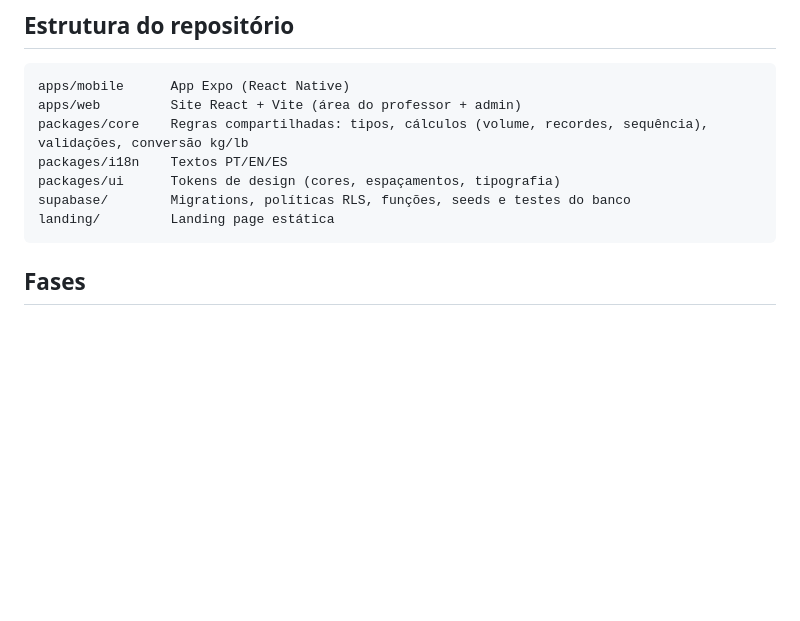
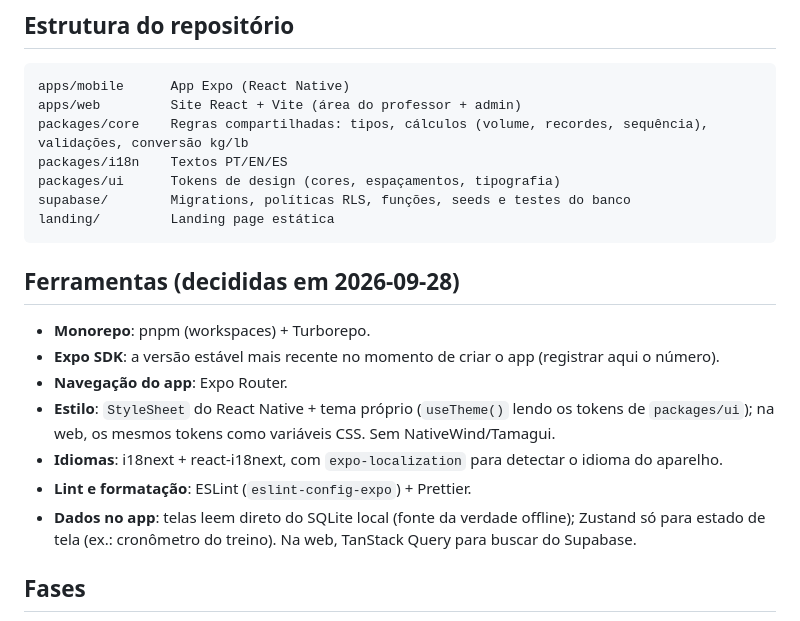
Before and after one commit to wfanjos/v22FitConnect_v2, a Markdown page: docs/fases.md, the part around the change. Rendered like a GitHub page; blank space fills up the shorter version.

Commit message:
Registra ferramentas da fase 0 (pnpm, Turborepo, Expo Router, i18next, ESLint, Zustand)
Co-Authored-By: Claude Opus 5.5 <noreply@anthropic.com>

````diff
--- a/docs/fases.md
+++ b/docs/fases.md
@@ -22,6 +22,16 @@ packages/ui      Tokens de design (cores, espaçamentos, tipografia)
 supabase/        Migrations, políticas RLS, funções, seeds e testes do banco
 landing/         Landing page estática
 ```
+
+## Ferramentas (decididas em 2026-09-28)
+
+- **Monorepo**: pnpm (workspaces) + Turborepo.
+- **Expo SDK**: a versão estável mais recente no momento de criar o app (registrar aqui o número).
+- **Navegação do app**: Expo Router.
+- **Estilo**: `StyleSheet` do React Native + tema próprio (`useTheme()` lendo os tokens de `packages/ui`); na web, os mesmos tokens como variáveis CSS. Sem NativeWind/Tamagui.
+- **Idiomas**: i18next + react-i18next, com `expo-localization` para detectar o idioma do aparelho.
+- **Lint e formatação**: ESLint (`eslint-config-expo`) + Prettier.
+- **Dados no app**: telas leem direto do SQLite local (fonte da verdade offline); Zustand só para estado de tela (ex.: cronômetro do treino). Na web, TanStack Query para buscar do Supabase.
 
 ## Fases
 
````
